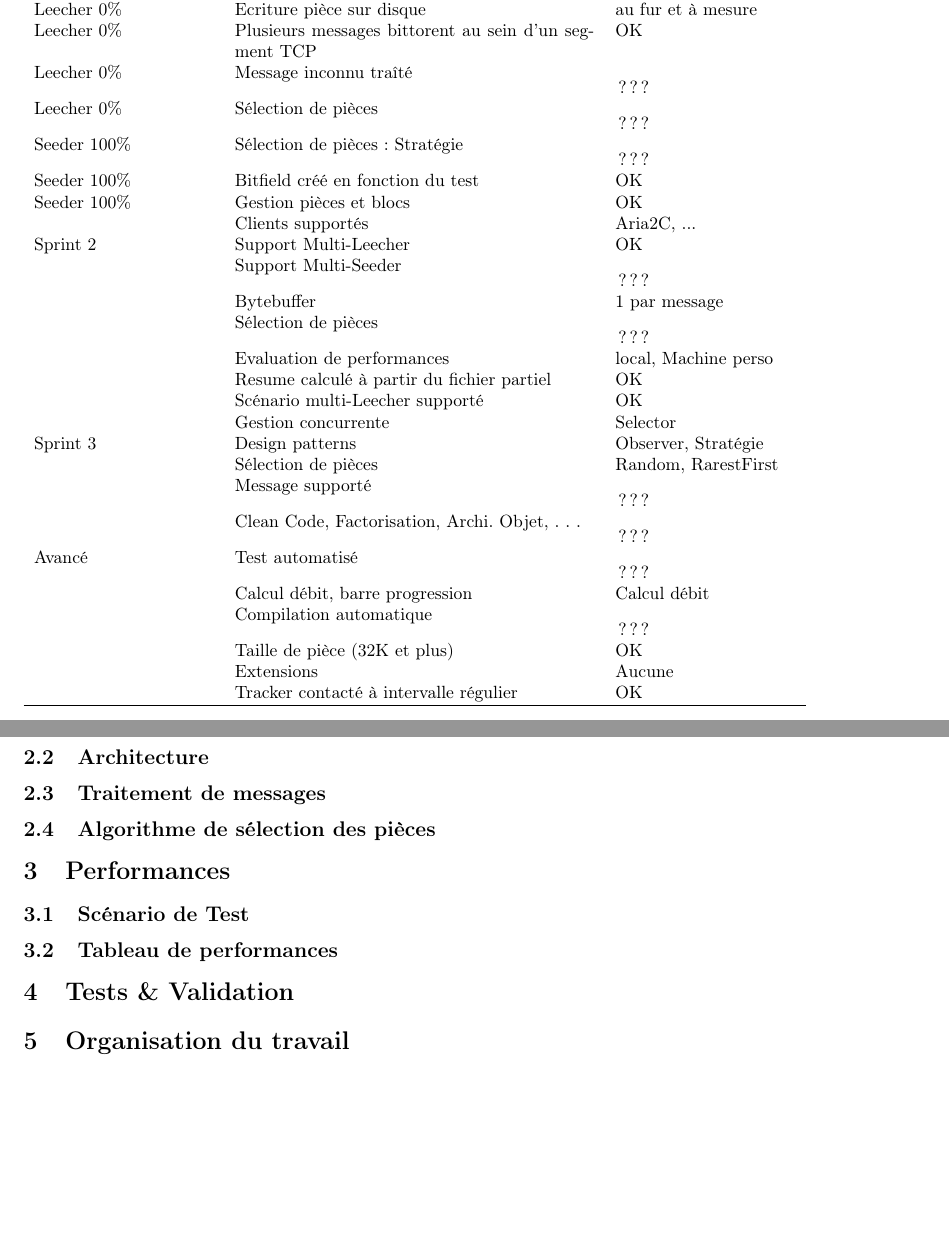
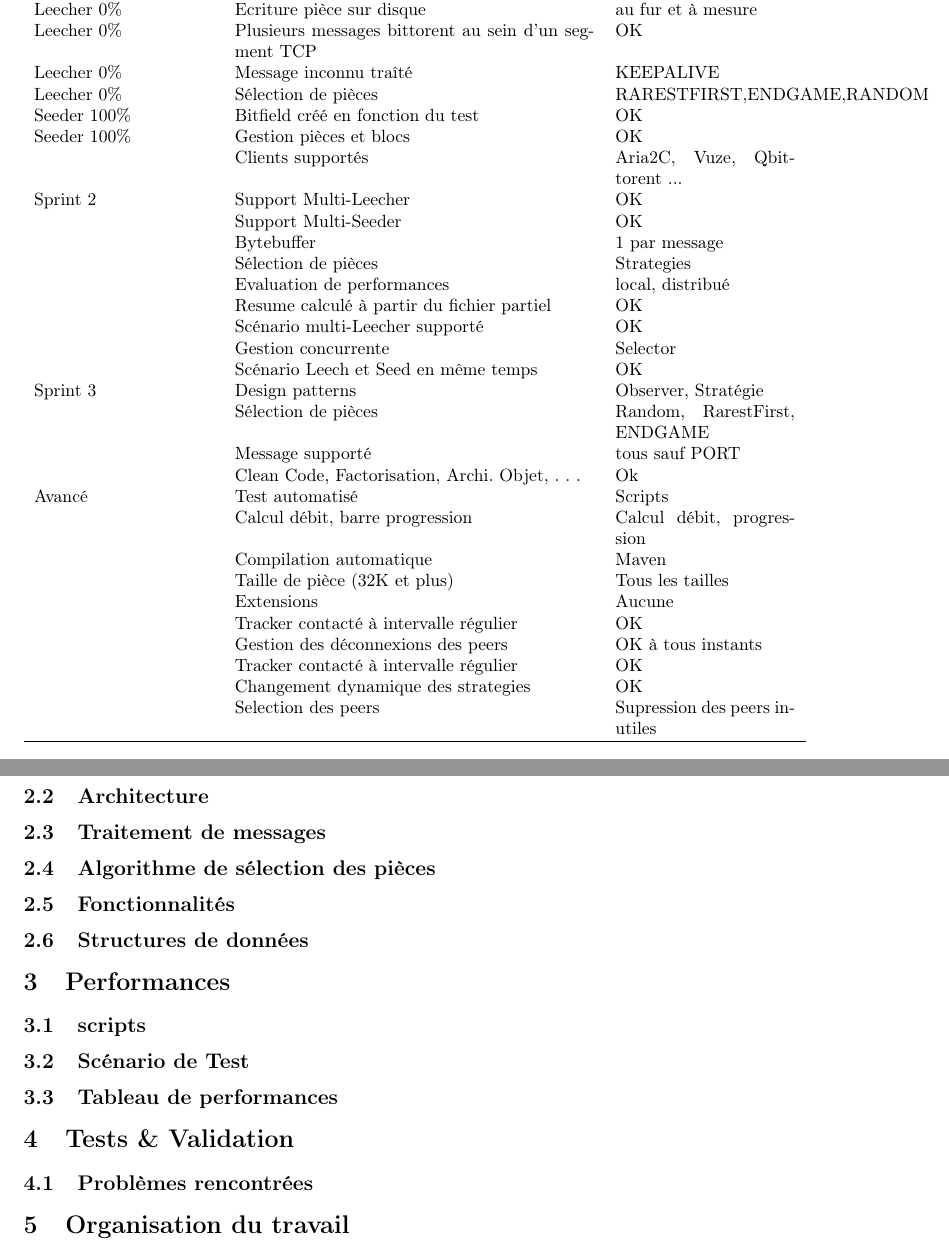
Before and after one commit to Asaad27/bittorrent-client, a LaTeX document (Rapport/main.tex): two parts of pages 4 and 5 of 5, joined at a grey line, cut so that both start at the same text, the shorter picture padded with empty space. Compiled offline with pdfLaTeX.

Commit message:
update Rapport

```diff
--- a/Rapport/main.tex
+++ b/Rapport/main.tex
@@ -80,49 +80,83 @@ Dans ce rapport nous présenterons d'abord les fonctionnalités implémentées d
          Leecher 0\% & Socket bloquante + java.io & OK \\
          Leecher 0\% & Ecriture pièce sur disque & au fur et à mesure \\
          Leecher 0\% & Plusieurs messages bittorent au sein d'un segment TCP & OK \\
-         Leecher 0\% & Message inconnu traîté & ??? \\
-         Leecher 0\% & Sélection de pièces & ??? \\
-         Seeder 100\% & Sélection de pièces : Stratégie & ??? \\
+         Leecher 0\% & Message inconnu traîté & KEEPALIVE \\
+         Leecher 0\% & Sélection de pièces & RARESTFIRST,ENDGAME,RANDOM\\
          Seeder 100\% & Bitfield créé en fonction du test & OK \\
          Seeder 100\% & Gestion pièces et blocs & OK \\
-         & Clients supportés & Aria2C, ... \\
+         & Clients supportés & Aria2C, Vuze, Qbittorent ... \\
          Sprint 2 & Support Multi-Leecher & OK \\
-         & Support Multi-Seeder & ??? \\
+         & Support Multi-Seeder & OK \\
          & Bytebuffer & 1 par message \\
-         & Sélection de pièces & ??? \\
-         & Evaluation de performances & local, Machine perso \\
+         & Sélection de pièces & Strategies \\
+         & Evaluation de performances & local, distribué \\
          & Resume calculé à partir du fichier partiel & OK \\
          & Scénario multi-Leecher supporté & OK \\
          & Gestion concurrente & Selector \\
+         & Scénario Leech et Seed en même temps & OK \\
          Sprint 3 & Design patterns & Observer, Stratégie \\
-         & Sélection de pièces & Random, RarestFirst \\
-         & Message supporté & ??? \\
-         & Clean Code, Factorisation, Archi. Objet, . . . & ??? \\
-         Avancé & Test automatisé & ??? \\
-         & Calcul débit, barre progression & Calcul débit \\
-         & Compilation automatique & ??? \\
-         & Taille de pièce (32K et plus) & OK \\
+         & Sélection de pièces & Random, RarestFirst, ENDGAME \\
+         & Message supporté & tous sauf PORT \\
+         & Clean Code, Factorisation, Archi. Objet, . . . & Ok \\
+         Avancé & Test automatisé & Scripts \\
+         & Calcul débit, barre progression & Calcul débit, progression \\
+         & Compilation automatique & Maven \\
+         & Taille de pièce (32K et plus) & Tous les tailles \\
          & Extensions & Aucune \\
          & Tracker contacté à intervalle régulier & OK \\
+         & Gestion des déconnexions des peers & OK à tous instants\\
+         & Tracker contacté à intervalle régulier & OK\\
+         & Changement dynamique des strategies & OK\\
+         & Selection des peers & Supression des peers inutiles\\
          \hline
         \end{tabularx}
         \end{center}
     \subsection{Architecture}
     % Ici on pourrait mettre le diagramme UML et parler des design patterns utilisés
+    % Je vais ajouter ici une explication du mecanisme des la recherche des pieces à demander..
     \subsection{Traitement de messages}
+    % Ici faire un schéma ou un diagramme de sequence...de la machine à état, elle est dans NIODownload handler, sentStateMachine() et receivedStateMachine
     \subsection{Algorithme de sélection des pièces}
-
+    %RAREST FIRST modification : soit m l'occurence minimal des pieces, on telecharge tous les pieces ayant m comme occurence, (de facon aleatoire, random au sein meme de rarestfirst, car normalement plusieurs clients vont vouloir telecharger les pieces rares en meme temps, pour eviter les congestions il faut faire un petit random), puis on passe au RANDOM, puis au Endgame pour les 3 dernieres pieces
+    %ps: il y a aussi un observer pattern qui notifie les strategies si un peer s'est connecté ou deconnecté ou a envoyé un have
+    \subsection{Fonctionnalités}
+    %-gestion des connections deconnections
+    %-analyse des peers, need to seed or need to download, else remove peer
+    %-calcul du debit
+    %-contacte tracker à intervalle réguliers
+    %-verification des pieces au debut et à la fin du telechargement
+    %- fast et slow mode de telechargement
+    %- suivi de l'etat du client, des peers et du torrent (torrenstate clienstate state ...)
+    % LOCALFILEHANDLES
+    \subsection{Structures de données}
+    % message queue et deque
+    % piece to request queue
+    % minHeap au niveau du rarestFirst
+    % peer Set
+    % classe Piece , PieceStatus et BlockStatus
 \section{Performances}
+    \subsection{scripts}
     \subsection{Scénario de Test}
+    %local et (distribué ?)
     \subsection{Tableau de performances}
 
+
+
 \section{Tests \& Validation}
-
+    \subsection{Problèmes rencontrées}
+    %-blacklists
+    %-jvm heap overflow
+    %-memory usage to high
+    %-tracker blocks sometimes
 \section{Organisation du travail}
     \subsection{Organisation générale}
+    %decoupage en tache
+    %Pierre : communication avec le Tracker, interval from TRACKER, LocalFileHandler, Strategies, Bitfield, PeerInfo, ...., Tests  + Conception...
+    %Youssef : Framer, participation à la machine à etat et messages ...
+    %Asaad : selector...
     \subsection{Conclusions personnelles}
         \subsubsection{Youssef Boulkhir}
         \subsubsection{Asaad Belarbi}
         \subsubsection{Pierre Cheylus}
-
+%%fonctionnalités qu'on aurait pus ajouter : timer pour timeout les peers inactifs, choke unchoke algorithm
 \end{document}
```
